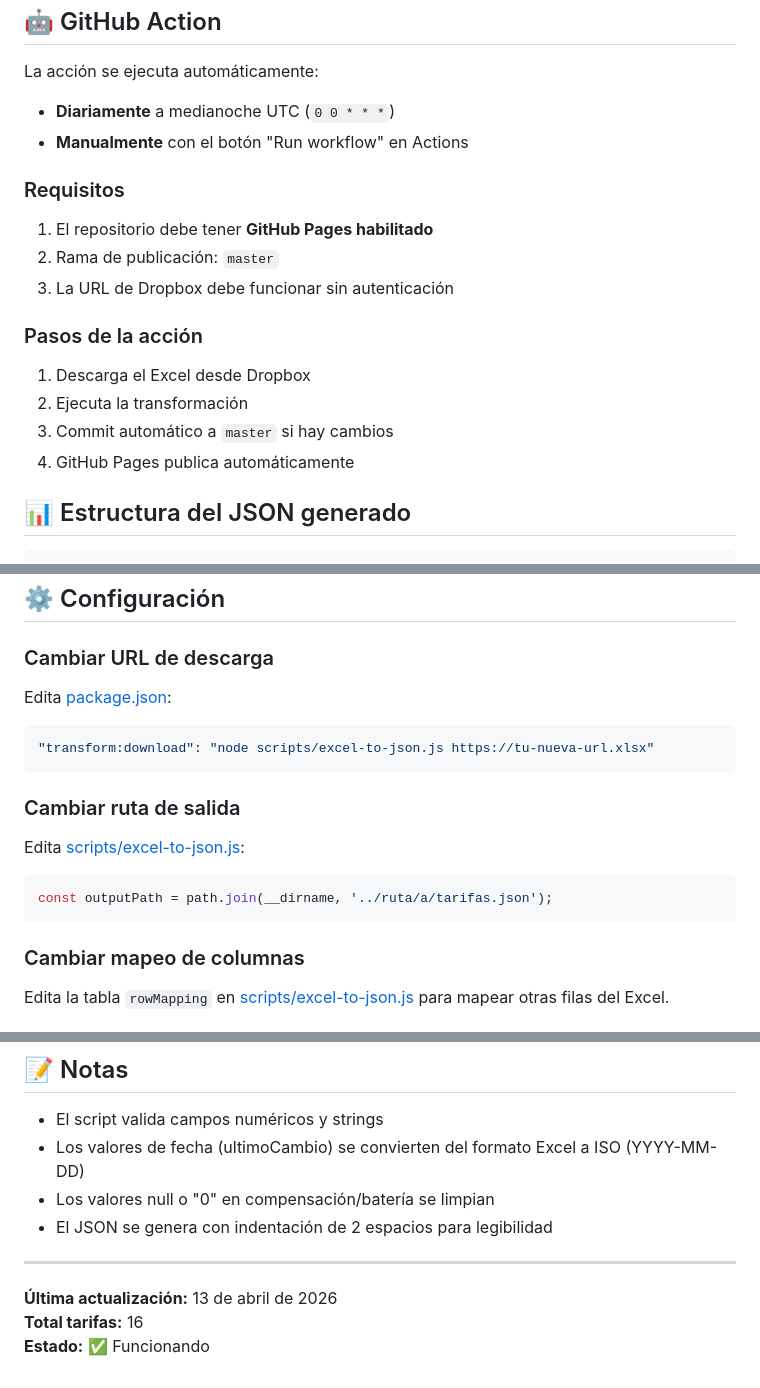
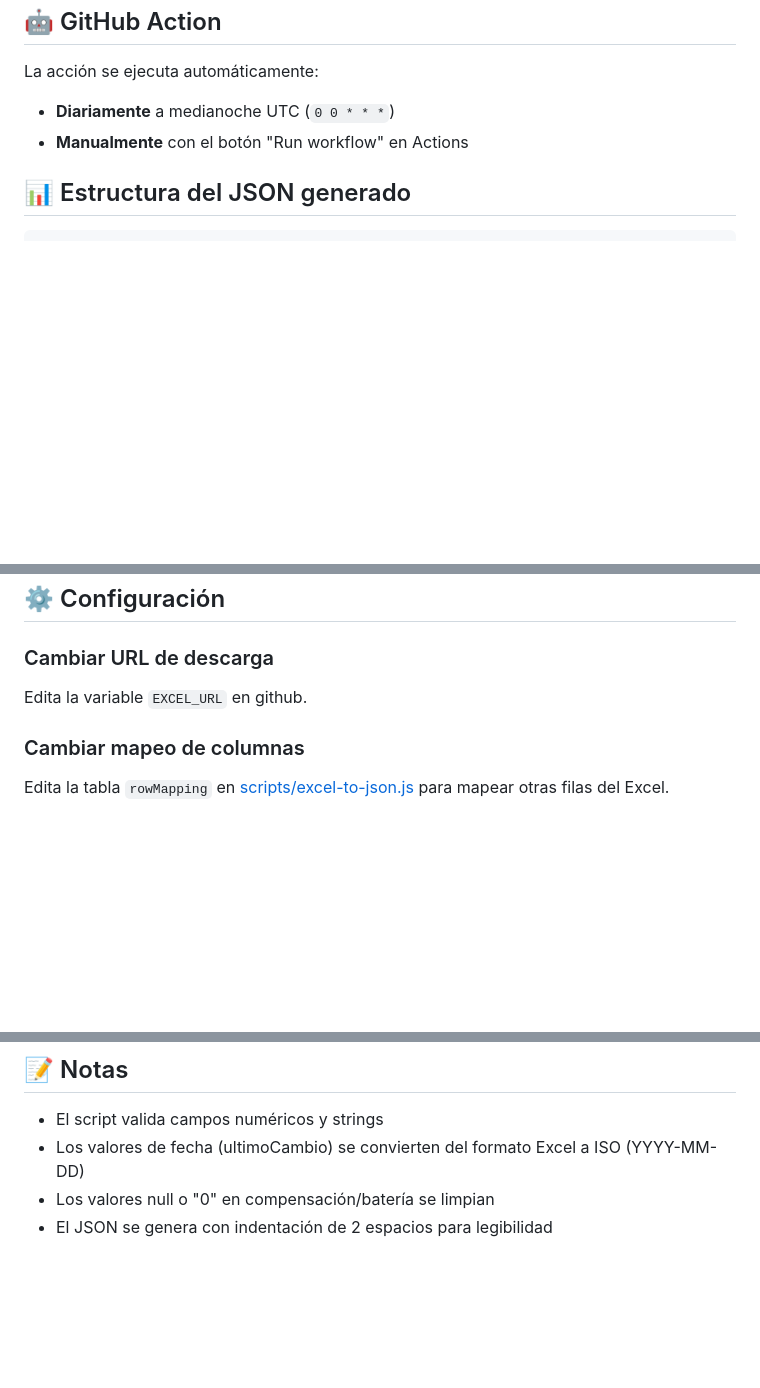
Before and after one commit to soker90/tarifas-luz, a Markdown page: README.md, 3 parts joined by grey strips. GitHub-like rendering; blank space fills up the shorter version.

````diff
--- a/README.md
+++ b/README.md
@@ -47,17 +47,6 @@ La acción se ejecuta automáticamente:
 - **Diariamente** a medianoche UTC (`0 0 * * *`)
 - **Manualmente** con el botón "Run workflow" en Actions
 
-### Requisitos
-1. El repositorio debe tener **GitHub Pages habilitado**
-2. Rama de publicación: `master`
-3. La URL de Dropbox debe funcionar sin autenticación
-
-### Pasos de la acción
-1. Descarga el Excel desde Dropbox
-2. Ejecuta la transformación
-3. Commit automático a `master` si hay cambios
-4. GitHub Pages publica automáticamente
-
 ## 📊 Estructura del JSON generado
 
 ```json
@@ -96,16 +85,7 @@ La acción se ejecuta automáticamente:
 ## ⚙️ Configuración
 
 ### Cambiar URL de descarga
-Edita [package.json](package.json):
-```json
-"transform:download": "node scripts/excel-to-json.js https://tu-nueva-url.xlsx"
-```
-
-### Cambiar ruta de salida
-Edita [scripts/excel-to-json.js](scripts/excel-to-json.js):
-```javascript
-const outputPath = path.join(__dirname, '../ruta/a/tarifas.json');
-```
+Edita la variable `EXCEL_URL` en github.
 
 ### Cambiar mapeo de columnas
 Edita la tabla `rowMapping` en [scripts/excel-to-json.js](scripts/excel-to-json.js) para mapear otras filas del Excel.
@@ -142,9 +122,3 @@ Edita la tabla `rowMapping` en [scripts/excel-to-json.js](scripts/excel-to-json.
 - Los valores de fecha (ultimoCambio) se convierten del formato Excel a ISO (YYYY-MM-DD)
 - Los valores null o "0" en compensación/batería se limpian
 - El JSON se genera con indentación de 2 espacios para legibilidad
-
----
-
-**Última actualización:** 13 de abril de 2026
-**Total tarifas:** 16
-**Estado:** ✅ Funcionando
````
Also changed, not shown: other parts of README.md (+1 -1 lines).
